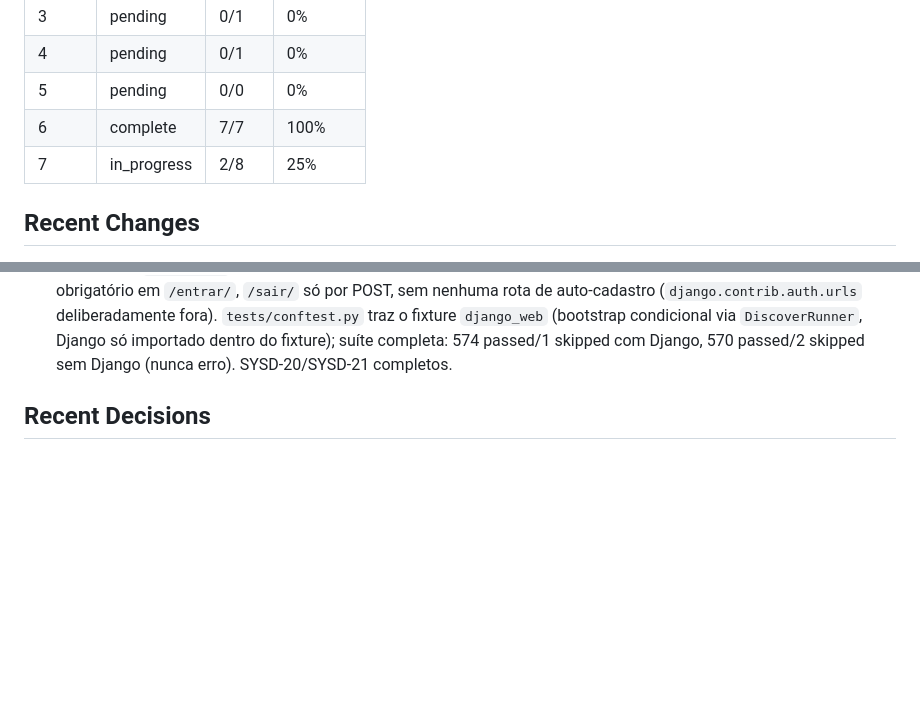
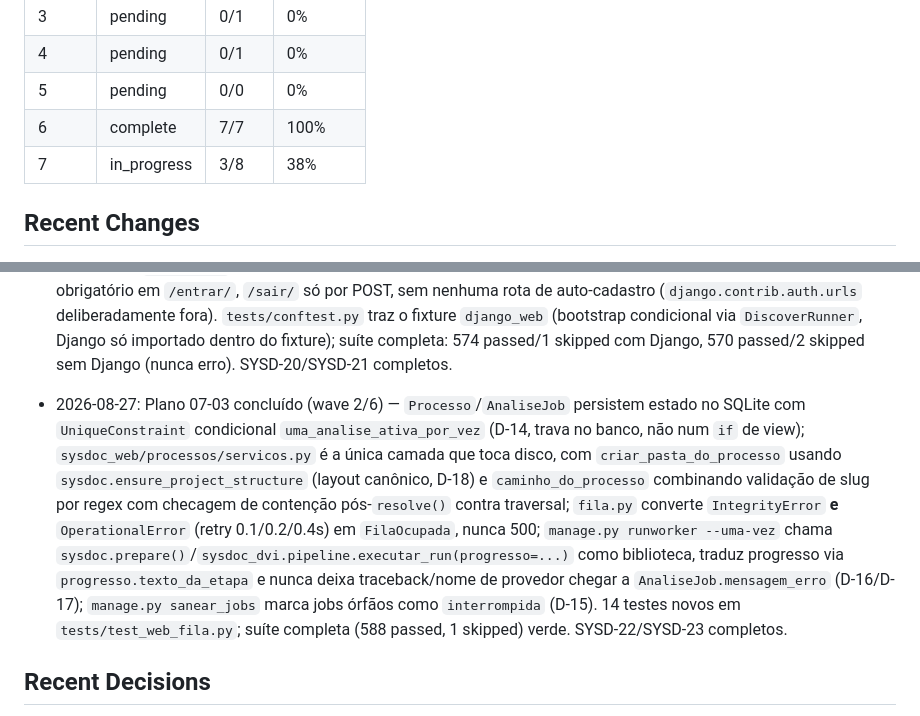
Before and after one commit to ToNiauM/sysdoc, a Markdown page: .planning/STATE.md, 2 parts joined by grey strips. GitHub-like rendering; blank space fills up the shorter version.

```diff
--- a/.planning/STATE.md
+++ b/.planning/STATE.md
@@ -36,7 +36,7 @@ See: .planning/PROJECT.md
 | 4 | pending | 0/1 | 0% |
 | 5 | pending | 0/0 | 0% |
 | 6 | complete | 7/7 | 100% |
-| 7 | in_progress | 2/8 | 25% |
+| 7 | in_progress | 3/8 | 38% |
 
 ## Recent Changes
 
@@ -59,6 +59,7 @@ See: .planning/PROJECT.md
 - 2026-08-27: Phase 7 planejada — 8 planos em 6 waves, requisitos SYSD-19 a SYSD-29, cobrindo D-01 a D-21 do `07-CONTEXT.md`. Interface web em **Django** (não FastAPI — correção explícita do usuário), rodando em Docker de um serviço, importando `sysdoc`/`sysdoc_dvi` como biblioteca. Plan-checker aprovou na iteração 2; o blocker da iteração 1 era um `ValueError` em import time (`ClearableFileInput(attrs={"multiple": True})` deixou de ser aceito no Django 5.0), reproduzido contra instalação real e corrigido para o par `MultipleFileInput`/`MultipleFileField`.
 - 2026-08-27: Plano 07-01 concluído (wave 1/6) — `sysdoc.criar_documento()` (dataclass `ResultadoCreate`) e `sysdoc.localizar_html_analise()`/`localizar_docx_despacho()` tornam `create()`/`deploy()` chamáveis como biblioteca sem imprimir nem `subprocess`; `sysdoc_dvi/progresso.py` (`EventoProgresso`/`ETAPAS`/`SinkProgresso`, sem dependência de Django) e `_emitir()` em `pipeline.py` dão a `executar_run(..., progresso=callback)` um canal de eventos por etapa, blindado contra callback que lança exceção (RF9). Nenhuma string impressa pela CLI mudou; 11 testes novos em `tests/test_biblioteca_chamavel.py`; suíte completa (568 passed, 1 skipped) verde. SYSD-19 completo.
 - 2026-08-27: Plano 07-02 concluído (wave 1/6) — pacote Django `sysdoc_web` criado como extra opcional (`pip install -e ".[web]"`, `django>=5.0,<6.0`/`gunicorn>=22.0`), sem tocar em `dependencies` base; `sysdoc_web/settings.py` endurecido (`SECRET_KEY` obrigatória fora de `DEBUG`, `ALLOWED_HOSTS`/`CSRF_TRUSTED_ORIGINS` por env, cookies `HttpOnly`/`SameSite`, `SECURE_CONTENT_TYPE_NOSNIFF`/`X_FRAME_OPTIONS=DENY`, limites de upload já parametrizados, SQLite com `timeout=20` — primeira metade da defesa de D-14 — e nenhuma menção a chave de LLM). Login obrigatório em `/entrar/`, `/sair/` só por POST, sem nenhuma rota de auto-cadastro (`django.contrib.auth.urls` deliberadamente fora). `tests/conftest.py` traz o fixture `django_web` (bootstrap condicional via `DiscoverRunner`, Django só importado dentro do fixture); suíte completa: 574 passed/1 skipped com Django, 570 passed/2 skipped sem Django (nunca erro). SYSD-20/SYSD-21 completos.
+- 2026-08-27: Plano 07-03 concluído (wave 2/6) — `Processo`/`AnaliseJob` persistem estado no SQLite com `UniqueConstraint` condicional `uma_analise_ativa_por_vez` (D-14, trava no banco, não num `if` de view); `sysdoc_web/processos/servicos.py` é a única camada que toca disco, com `criar_pasta_do_processo` usando `sysdoc.ensure_project_structure` (layout canônico, D-18) e `caminho_do_processo` combinando validação de slug por regex com checagem de contenção pós-`resolve()` contra traversal; `fila.py` converte `IntegrityError` **e** `OperationalError` (retry 0.1/0.2/0.4s) em `FilaOcupada`, nunca 500; `manage.py runworker --uma-vez` chama `sysdoc.prepare()`/`sysdoc_dvi.pipeline.executar_run(progresso=...)` como biblioteca, traduz progresso via `progresso.texto_da_etapa` e nunca deixa traceback/nome de provedor chegar a `AnaliseJob.mensagem_erro` (D-16/D-17); `manage.py sanear_jobs` marca jobs órfãos como `interrompida` (D-15). 14 testes novos em `tests/test_web_fila.py`; suíte completa (588 passed, 1 skipped) verde. SYSD-22/SYSD-23 completos.
 
 ## Recent Decisions
 
```
Also changed, not shown: other parts of .planning/STATE.md (+12 -7 lines), .planning/ROADMAP.md (+4 -4 lines), 1 other file.
